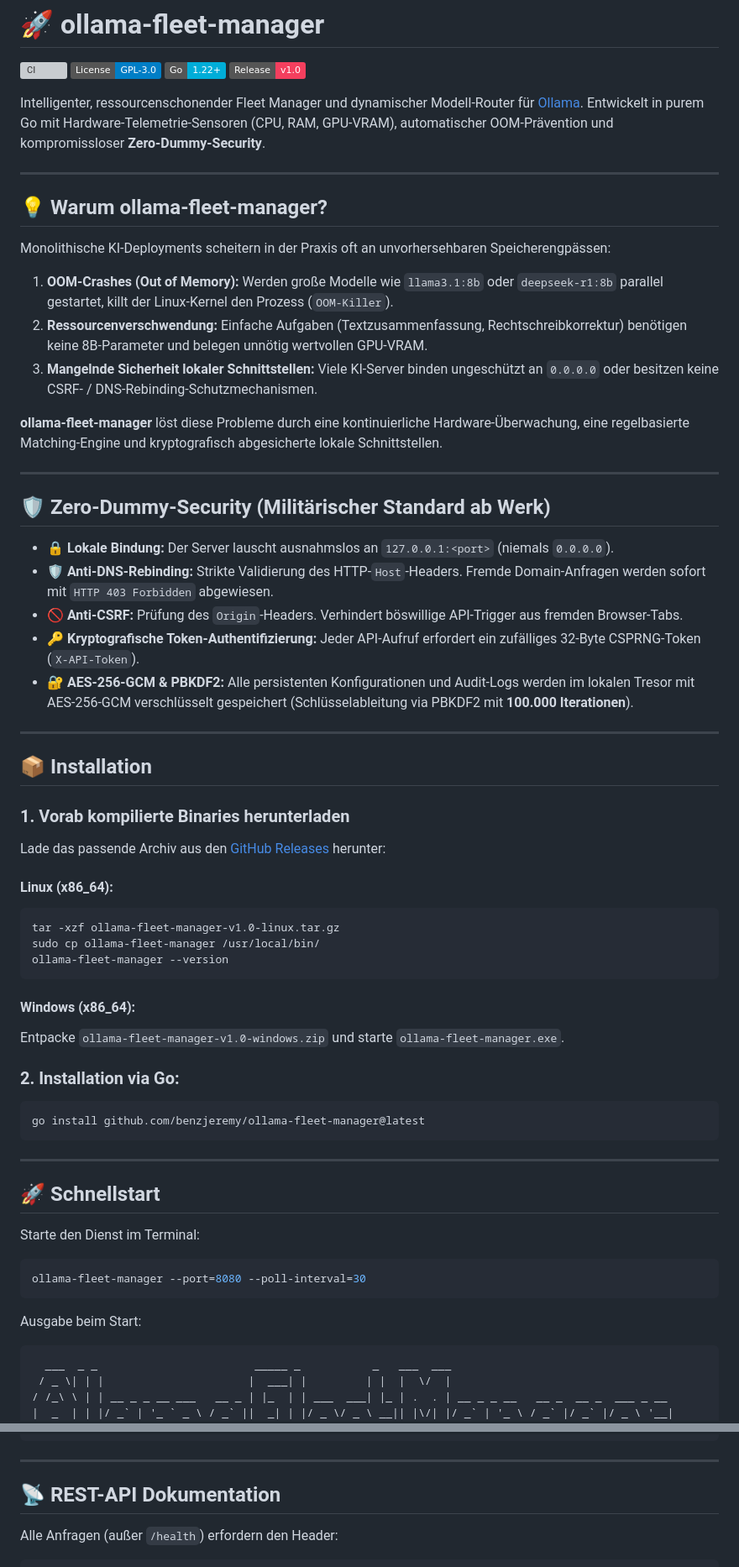
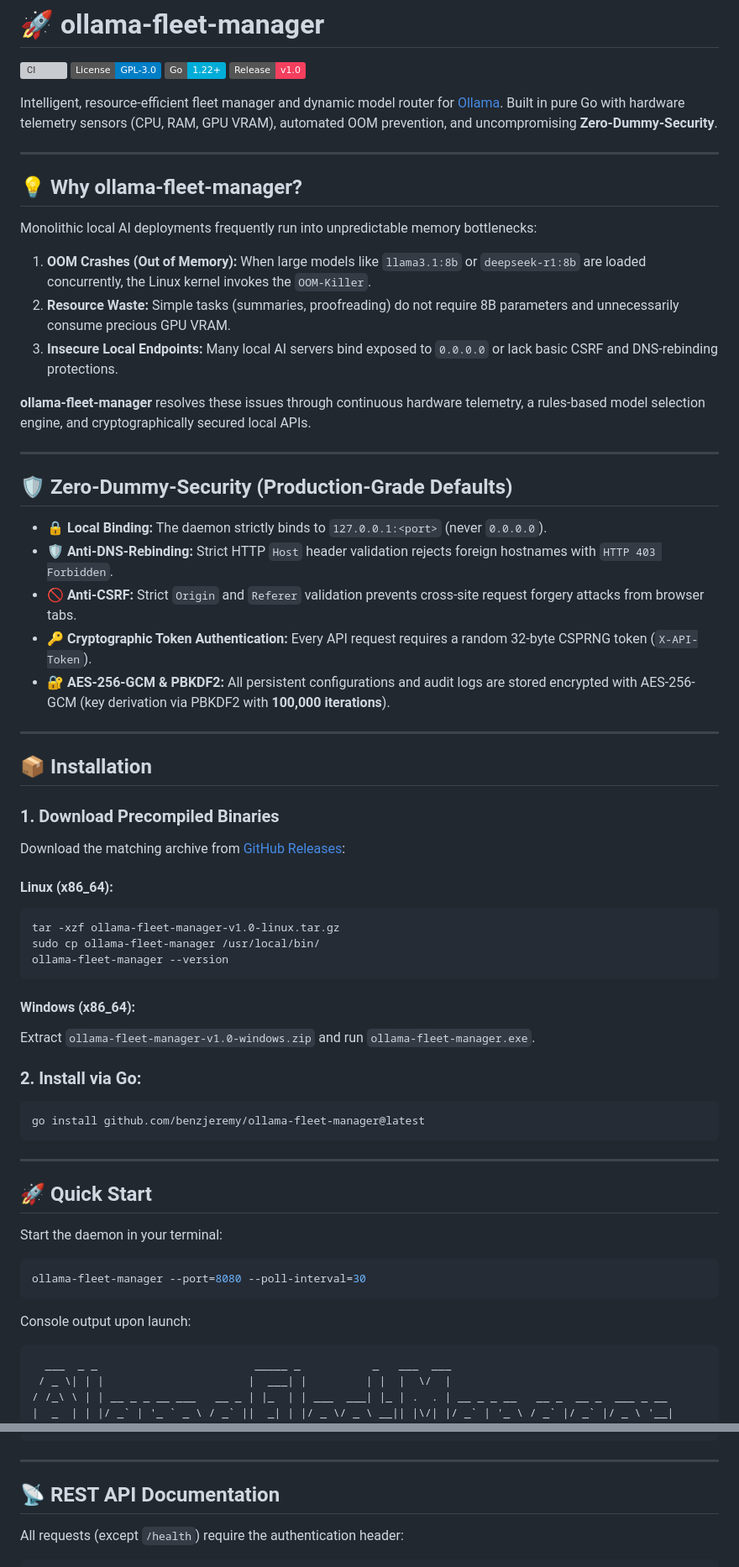
Before and after one commit to benzjeremy/ollama-fleet-manager, a Markdown page: README.md, 2 parts joined by grey strips. Shown at 84% size. Rendered like a GitHub page; badges without logos; grey boxes are pictures that could not be loaded.

Commit message:
docs: translate README to 100% English

````diff
--- a/README.md
+++ b/README.md
@@ -5,35 +5,35 @@
 [![Go Version](https://img.shields.io/badge/Go-1.22+-00ADD8?logo=go)](https://go.dev/)
 [![Release](https://img.shields.io/badge/Release-v1.0-f43f5e.svg)](https://github.com/benzjeremy/ollama-fleet-manager/releases/tag/v1.0)
 
-Intelligenter, ressourcenschonender Fleet Manager und dynamischer Modell-Router für [Ollama](https://ollama.com). Entwickelt in purem Go mit Hardware-Telemetrie-Sensoren (CPU, RAM, GPU-VRAM), automatischer OOM-Prävention und kompromissloser **Zero-Dummy-Security**.
+Intelligent, resource-efficient fleet manager and dynamic model router for [Ollama](https://ollama.com). Built in pure Go with hardware telemetry sensors (CPU, RAM, GPU VRAM), automated OOM prevention, and uncompromising **Zero-Dummy-Security**.
 
 ---
 
-## 💡 Warum ollama-fleet-manager?
+## 💡 Why ollama-fleet-manager?
 
-Monolithische KI-Deployments scheitern in der Praxis oft an unvorhersehbaren Speicherengpässen:
-1. **OOM-Crashes (Out of Memory):** Werden große Modelle wie `llama3.1:8b` oder `deepseek-r1:8b` parallel gestartet, killt der Linux-Kernel den Prozess (`OOM-Killer`).
-2. **Ressourcenverschwendung:** Einfache Aufgaben (Textzusammenfassung, Rechtschreibkorrektur) benötigen keine 8B-Parameter und belegen unnötig wertvollen GPU-VRAM.
-3. **Mangelnde Sicherheit lokaler Schnittstellen:** Viele KI-Server binden ungeschützt an `0.0.0.0` oder besitzen keine CSRF- / DNS-Rebinding-Schutzmechanismen.
+Monolithic local AI deployments frequently run into unpredictable memory bottlenecks:
+1. **OOM Crashes (Out of Memory):** When large models like `llama3.1:8b` or `deepseek-r1:8b` are loaded concurrently, the Linux kernel invokes the `OOM-Killer`.
+2. **Resource Waste:** Simple tasks (summaries, proofreading) do not require 8B parameters and unnecessarily consume precious GPU VRAM.
+3. **Insecure Local Endpoints:** Many local AI servers bind exposed to `0.0.0.0` or lack basic CSRF and DNS-rebinding protections.
 
-**ollama-fleet-manager** löst diese Probleme durch eine kontinuierliche Hardware-Überwachung, eine regelbasierte Matching-Engine und kryptografisch abgesicherte lokale Schnittstellen.
+**ollama-fleet-manager** resolves these issues through continuous hardware telemetry, a rules-based model selection engine, and cryptographically secured local APIs.
 
 ---
 
-## 🛡️ Zero-Dummy-Security (Militärischer Standard ab Werk)
+## 🛡️ Zero-Dummy-Security (Production-Grade Defaults)
 
-- 🔒 **Lokale Bindung:** Der Server lauscht ausnahmslos an `127.0.0.1:<port>` (niemals `0.0.0.0`).
-- 🛡️ **Anti-DNS-Rebinding:** Strikte Validierung des HTTP-`Host`-Headers. Fremde Domain-Anfragen werden sofort mit `HTTP 403 Forbidden` abgewiesen.
-- 🚫 **Anti-CSRF:** Prüfung des `Origin`-Headers. Verhindert böswillige API-Trigger aus fremden Browser-Tabs.
-- 🔑 **Kryptografische Token-Authentifizierung:** Jeder API-Aufruf erfordert ein zufälliges 32-Byte CSPRNG-Token (`X-API-Token`).
-- 🔐 **AES-256-GCM & PBKDF2:** Alle persistenten Konfigurationen und Audit-Logs werden im lokalen Tresor mit AES-256-GCM verschlüsselt gespeichert (Schlüsselableitung via PBKDF2 mit **100.000 Iterationen**).
+- 🔒 **Local Binding:** The daemon strictly binds to `127.0.0.1:<port>` (never `0.0.0.0`).
+- 🛡️ **Anti-DNS-Rebinding:** Strict HTTP `Host` header validation rejects foreign hostnames with `HTTP 403 Forbidden`.
+- 🚫 **Anti-CSRF:** Strict `Origin` and `Referer` validation prevents cross-site request forgery attacks from browser tabs.
+- 🔑 **Cryptographic Token Authentication:** Every API request requires a random 32-byte CSPRNG token (`X-API-Token`).
+- 🔐 **AES-256-GCM & PBKDF2:** All persistent configurations and audit logs are stored encrypted with AES-256-GCM (key derivation via PBKDF2 with **100,000 iterations**).
 
 ---
 
 ## 📦 Installation
 
-### 1. Vorab kompilierte Binaries herunterladen
-Lade das passende Archiv aus den [GitHub Releases](https://github.com/benzjeremy/ollama-fleet-manager/releases) herunter:
+### 1. Download Precompiled Binaries
+Download the matching archive from [GitHub Releases](https://github.com/benzjeremy/ollama-fleet-manager/releases):
 
 #### Linux (x86_64):
 ```bash
@@ -43,23 +43,23 @@ ollama-fleet-manager --version
 ```
 
 #### Windows (x86_64):
-Entpacke `ollama-fleet-manager-v1.0-windows.zip` und starte `ollama-fleet-manager.exe`.
+Extract `ollama-fleet-manager-v1.0-windows.zip` and run `ollama-fleet-manager.exe`.
 
-### 2. Installation via Go:
+### 2. Install via Go:
 ```bash
 go install github.com/benzjeremy/ollama-fleet-manager@latest
 ```
 
 ---
 
-## 🚀 Schnellstart
+## 🚀 Quick Start
 
-Starte den Dienst im Terminal:
+Start the daemon in your terminal:
 ```bash
 ollama-fleet-manager --port=8080 --poll-interval=30
 ```
 
-Ausgabe beim Start:
+Console output upon launch:
 ```text
   ___  _ _                        _____ _           _   ___  ___
  / _ \| | |                      |  ___| |         | |  |  \/  |
@@ -83,7 +83,7 @@ Ausgabe beim Start:
 
 ---
 
-## 📡 REST-API Dokumentation
+## 📡 REST API Documentation
 
-Alle Anfragen (außer `/health`) erfordern den Header:
+All requests (except `/health`) require the authentication header:
 ```http
````
Also changed, not shown: other parts of README.md (+12 -12 lines).
